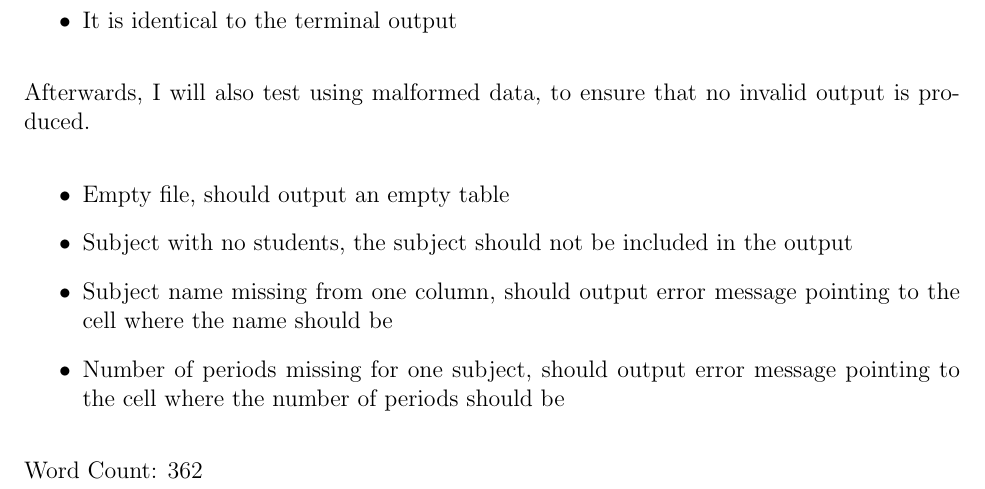
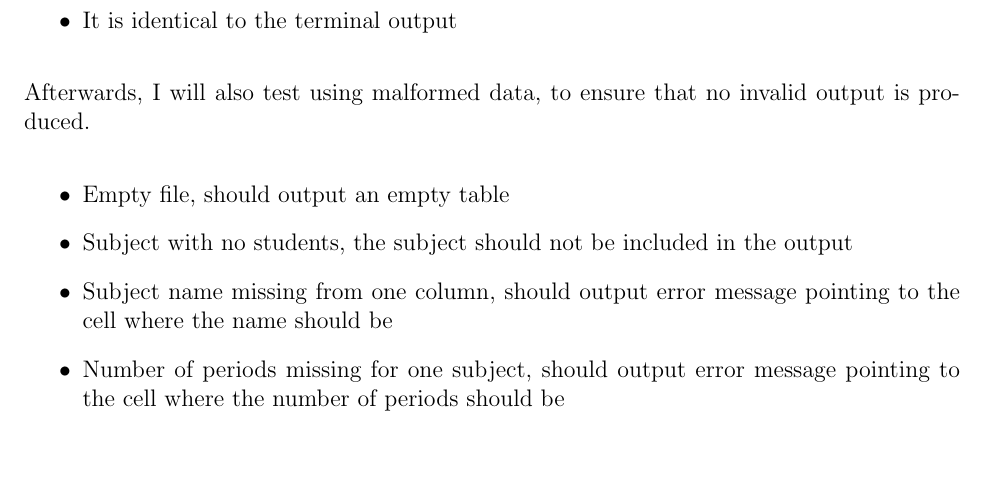
Before and after one commit to mpardalos/CS-Internal-Docs, a LaTeX document (Crit_B/Crit_B_Design.tex): part of page 4 of 4, cut so that both start at the same text. Compiled offline with pdfLaTeX.

Commit message:
Remove wordcount from Design

```diff
--- a/Crit_B/Crit_B_Design.tex
+++ b/Crit_B/Crit_B_Design.tex
@@ -160,6 +160,4 @@ produced.
         the cell where the number of periods should be
 \end{itemize}
 %
-
-Word Count: 362
 \end{document}
```
